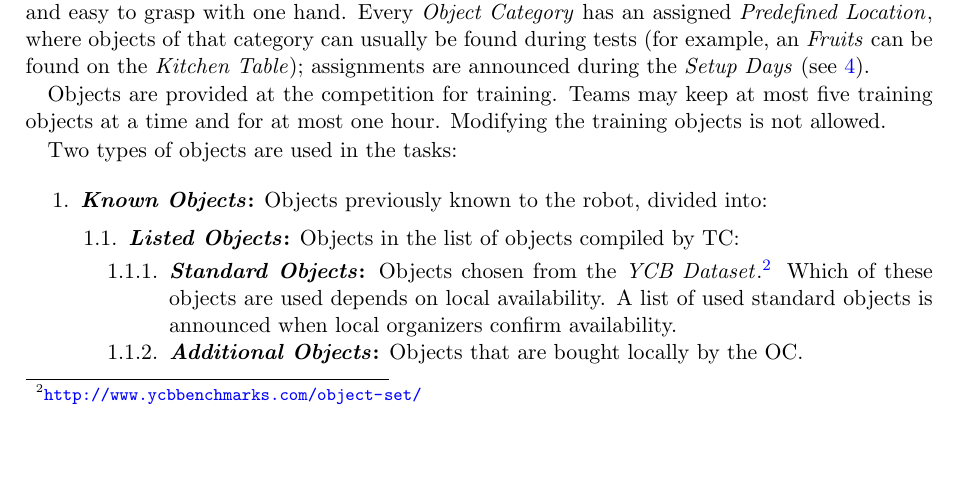
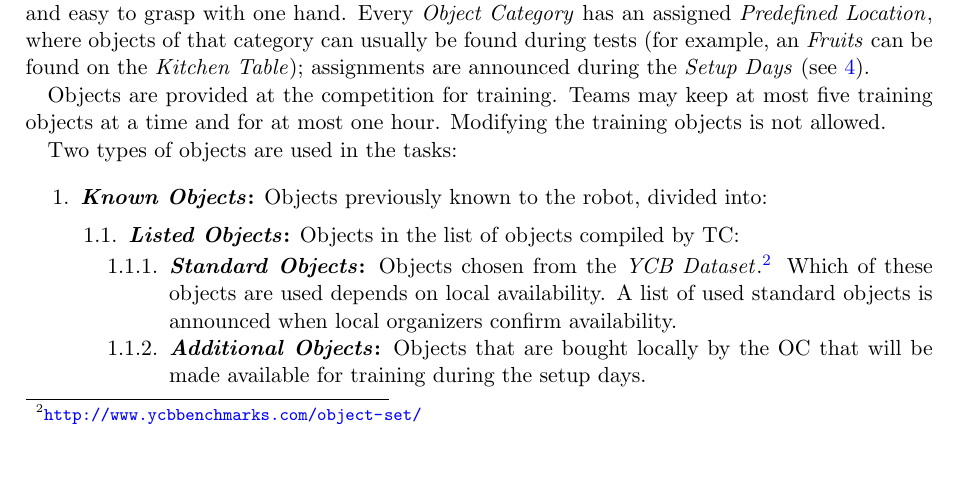
Before and after one commit to RoboCupAtHome/RuleBook, a LaTeX thesis (Rulebook.tex, which reads general_rules/Scenario.tex): part of page 22 of 76, cut so that both start at the same text. Compiled offline with pdfLaTeX.

Commit message:
clarify object availability

```diff
--- a/general_rules/Scenario.tex
+++ b/general_rules/Scenario.tex
@@ -121,7 +121,7 @@ Two types of objects are used in the tasks:
 		\item \textbf{\ListedObjects{}:} Objects in the list of objects compiled by TC:
 		\begin{enumerate}
 			\item \textbf{\StandardObjects{}:} Objects chosen from the \YCBData{}.\footnote{\url{http://www.ycbbenchmarks.com/object-set/}} Which of these objects are used depends on local availability. A list of used standard objects is announced when local organizers confirm availability.
-			\item \textbf{\AdditionalObjects{}:} Objects that are bought locally by the OC.
+			\item \textbf{\AdditionalObjects{}:} Objects that are bought locally by the OC that will be made available for training during the setup days.
 		\end{enumerate}
 		\item \textbf{\SimilarObjects{}:} Objects that are similar to \ListedObjects \ a person would consider the same kind of object. For example, a differently colored apple or a cloth with a different pattern.
 	\end{enumerate}
```
